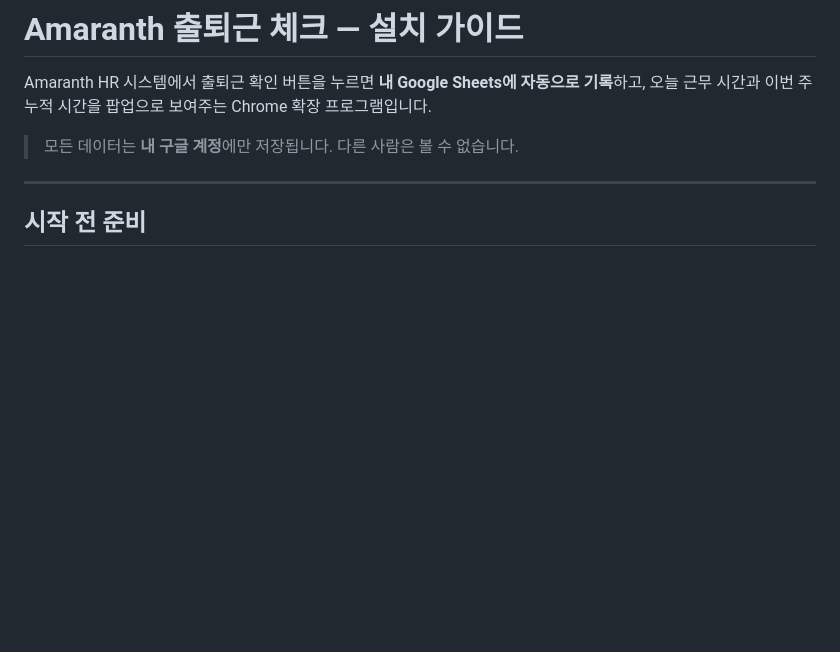
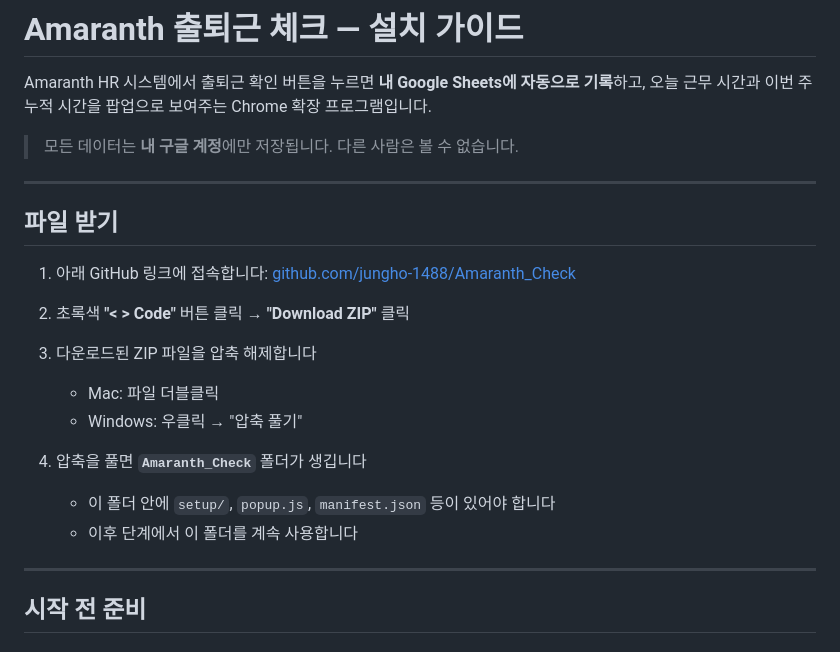
Before and after one commit to jungho-1488/Amaranth_Check, a Markdown page: setup/README.md, the part around the change. GitHub-like rendering; blank space fills up the shorter version.

Commit message:
setup/README.md: 파일 다운로드 방법 추가 (GitHub ZIP)
Co-Authored-By: Claude Sonnet 4.6 <noreply@anthropic.com>

```diff
--- a/setup/README.md
+++ b/setup/README.md
@@ -4,6 +4,23 @@ Amaranth HR 시스템에서 출퇴근 확인 버튼을 누르면 **내 Google Sh
 오늘 근무 시간과 이번 주 누적 시간을 팝업으로 보여주는 Chrome 확장 프로그램입니다.
 
 > 모든 데이터는 **내 구글 계정**에만 저장됩니다. 다른 사람은 볼 수 없습니다.
+
+---
+
+## 파일 받기
+
+1. 아래 GitHub 링크에 접속합니다:
+   [github.com/jungho-1488/Amaranth_Check](https://github.com/jungho-1488/Amaranth_Check)
+
+2. 초록색 **"< > Code"** 버튼 클릭 → **"Download ZIP"** 클릭
+
+3. 다운로드된 ZIP 파일을 압축 해제합니다
+   - Mac: 파일 더블클릭
+   - Windows: 우클릭 → "압축 풀기"
+
+4. 압축을 풀면 **`Amaranth_Check`** 폴더가 생깁니다
+   - 이 폴더 안에 `setup/`, `popup.js`, `manifest.json` 등이 있어야 합니다
+   - 이후 단계에서 이 폴더를 계속 사용합니다
 
 ---
 
```
